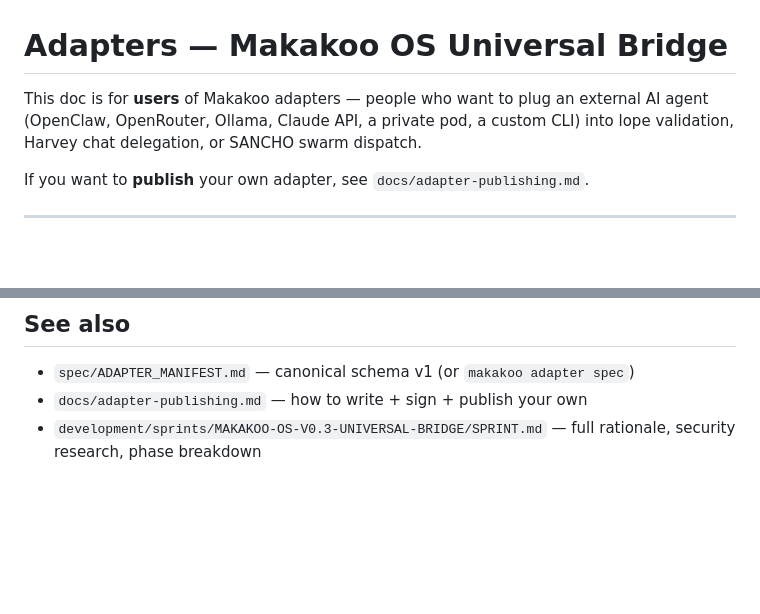
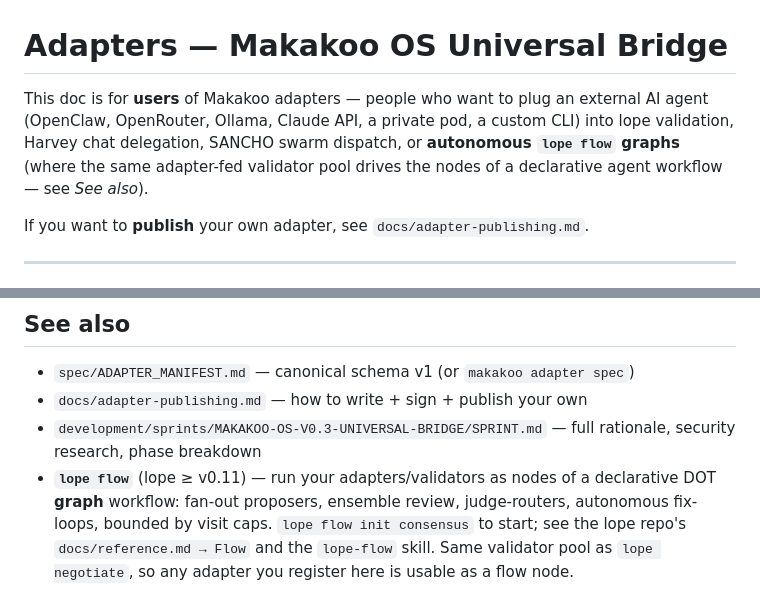
Before and after one commit to makakoo/makakoo-os, a Markdown page: docs/adapters.md, 2 parts joined by grey strips. GitHub-like rendering; blank space fills up the shorter version.

Commit message:
docs(adapters): point to lope flow — adapters as autonomous graph nodes
The same adapter-fed validator pool that drives `lope negotiate` now also drives
the nodes of a `lope flow` graph (lope >= 0.11). Note this in the intro + See also
so users discover that any registered adapter is usable as a flow node.

Co-Authored-By: Claude Opus 4.8 (1M context) <noreply@anthropic.com>
Claude-Session: https://claude.ai/code/session_01Y7QioGmp4vAfgxh1Z86mz8

```diff
--- a/docs/adapters.md
+++ b/docs/adapters.md
@@ -1,6 +1,6 @@
 # Adapters — Makakoo OS Universal Bridge
 
-This doc is for **users** of Makakoo adapters — people who want to plug an external AI agent (OpenClaw, OpenRouter, Ollama, Claude API, a private pod, a custom CLI) into lope validation, Harvey chat delegation, or SANCHO swarm dispatch.
+This doc is for **users** of Makakoo adapters — people who want to plug an external AI agent (OpenClaw, OpenRouter, Ollama, Claude API, a private pod, a custom CLI) into lope validation, Harvey chat delegation, SANCHO swarm dispatch, or **autonomous `lope flow` graphs** (where the same adapter-fed validator pool drives the nodes of a declarative agent workflow — see *See also*).
 
 If you want to **publish** your own adapter, see `docs/adapter-publishing.md`.
 
@@ -193,3 +193,4 @@ Every `makakoo adapter update` diffs the new manifest against this snapshot. Any
 - `spec/ADAPTER_MANIFEST.md` — canonical schema v1 (or `makakoo adapter spec`)
 - `docs/adapter-publishing.md` — how to write + sign + publish your own
 - `development/sprints/MAKAKOO-OS-V0.3-UNIVERSAL-BRIDGE/SPRINT.md` — full rationale, security research, phase breakdown
+- **`lope flow`** (lope ≥ v0.11) — run your adapters/validators as nodes of a declarative DOT **graph** workflow: fan-out proposers, ensemble review, judge-routers, autonomous fix-loops, bounded by visit caps. `lope flow init consensus` to start; see the lope repo's `docs/reference.md → Flow` and the `lope-flow` skill. Same validator pool as `lope negotiate`, so any adapter you register here is usable as a flow node.
```
